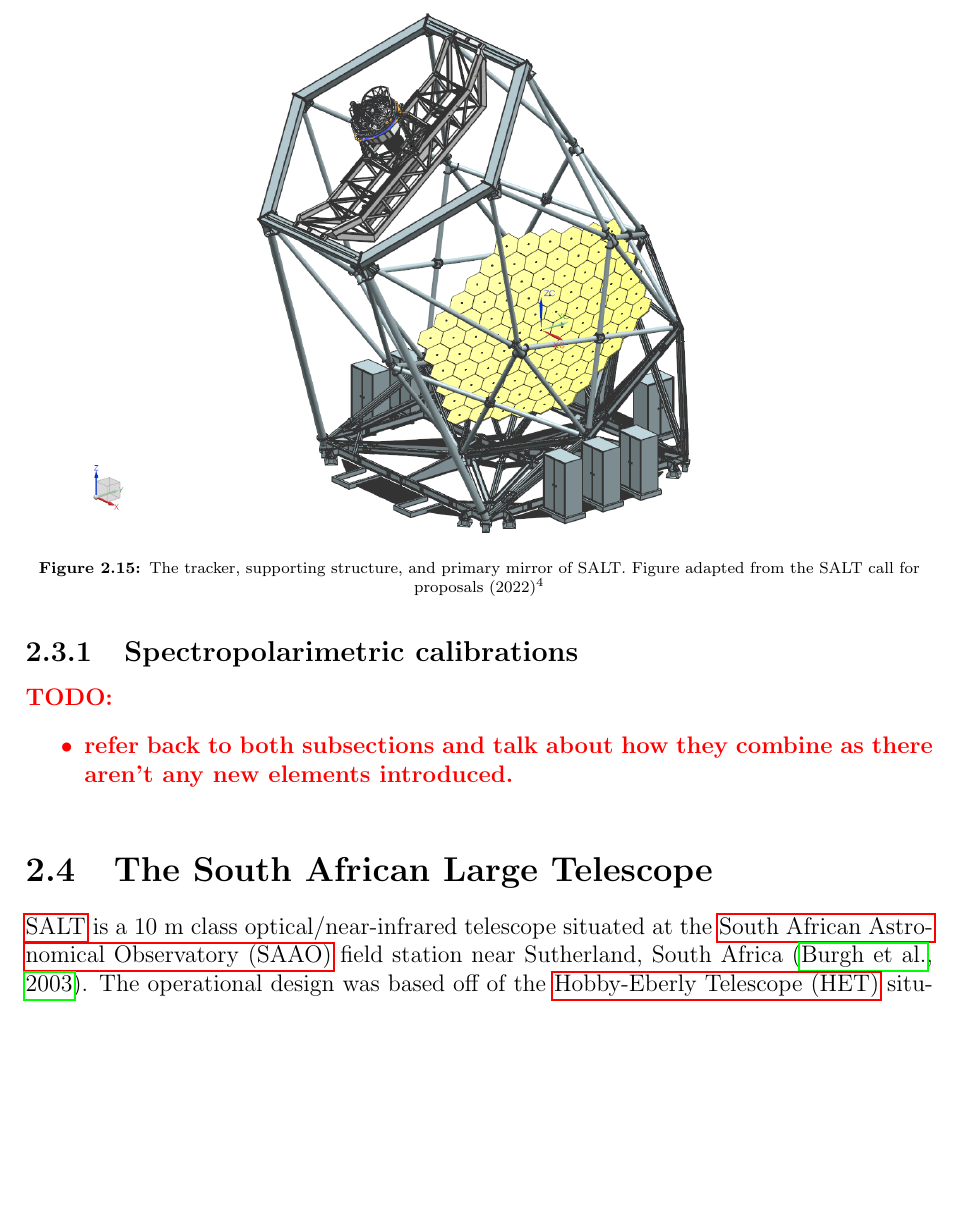
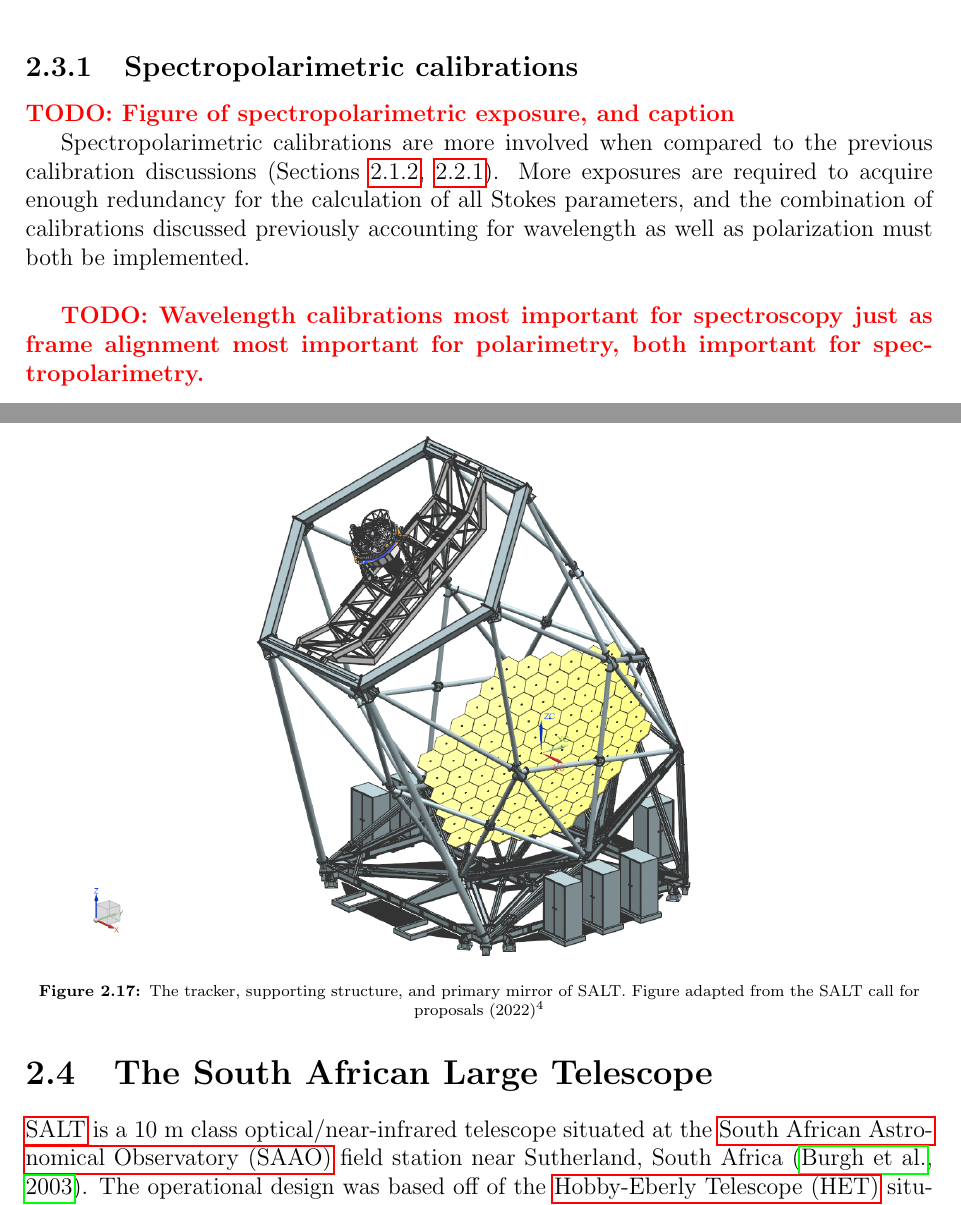
Before and after one commit to JustinotherGitter/Masters-Thesis, a LaTeX thesis (Thesis.tex, which reads chapter_2/SALT_RSS_pipeline.tex): part of page 27 of 46 before the commit and two parts of pages 27 and 28 of 46 after it, the two joined at a grey line, cut so that both start at the same text, the shorter picture padded with empty space. The pictures show the PDF file Thesis.pdf that the author committed with the source.

Commit message:
27-07-2023

```diff
--- a/chapter_2/SALT_RSS_pipeline.tex
+++ b/chapter_2/SALT_RSS_pipeline.tex
@@ -762,11 +772,18 @@ As the name suggests, spectropolarimetry is the measurement of the polarization
 
 \subsection{Spectropolarimetric calibrations}
 
-\todo{
-    \begin{itemize}
-        \item refer back to both subsections and talk about how they combine as there aren't any new elements introduced.
-    \end{itemize}
-}
+\todo{Figure of spectropolarimetric exposure, and caption}
+\begin{figure}[t]
+    \centering
+    \includegraphics[width=0.5\textwidth]{figures/2_wollaston.pdf}
+    \caption{A spectropolarimetric target exposure of \dots.}
+    \label{fig:specpol_exposure}
+\end{figure}
+
+Spectropolarimetric calibrations are more involved when compared to the previous calibration discussions (Sections~\ref{subsec:calibration},~\ref{subsec:pol_cal}). More exposures are required to acquire enough redundancy for the calculation of all Stokes parameters, and the combination of calibrations discussed previously accounting for wavelength as well as polarization must both be implemented.
+\prgph
+
+\todo{Wavelength calibrations most important for spectroscopy just as frame alignment most important for polarimetry, both important for spectropolarimetry.}
 
 \section{The South African Large Telescope} % Basics, not in depth
 
```
Also changed, not shown: Thesis.pdf, chapter_2/SALT_RSS_pipeline.tex (16 more changed lines), 1 other file.
